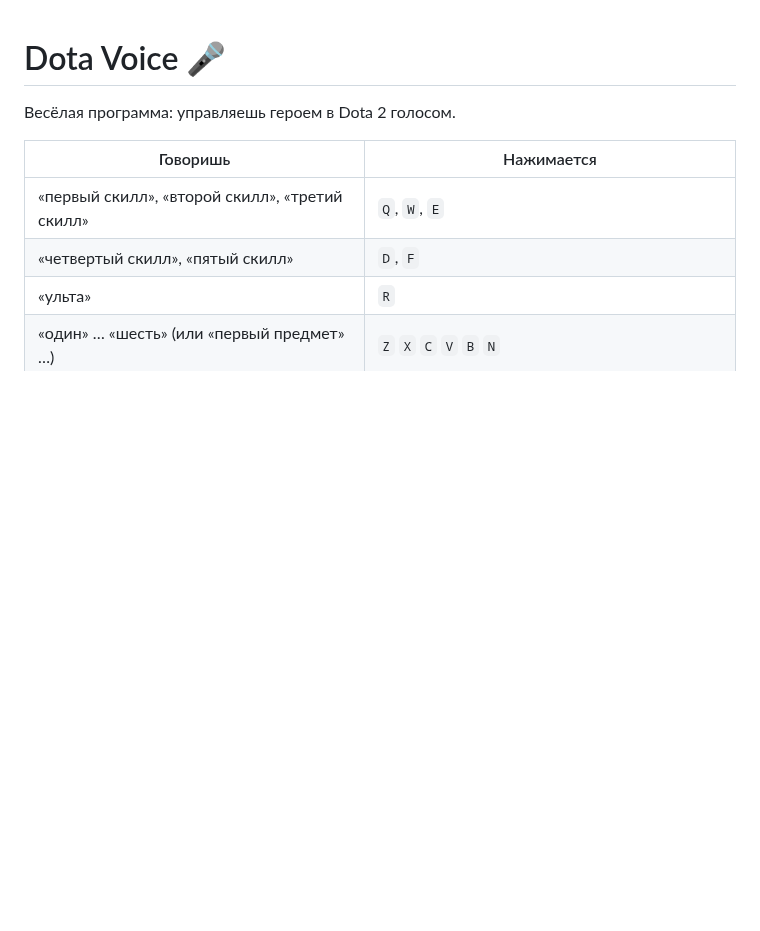
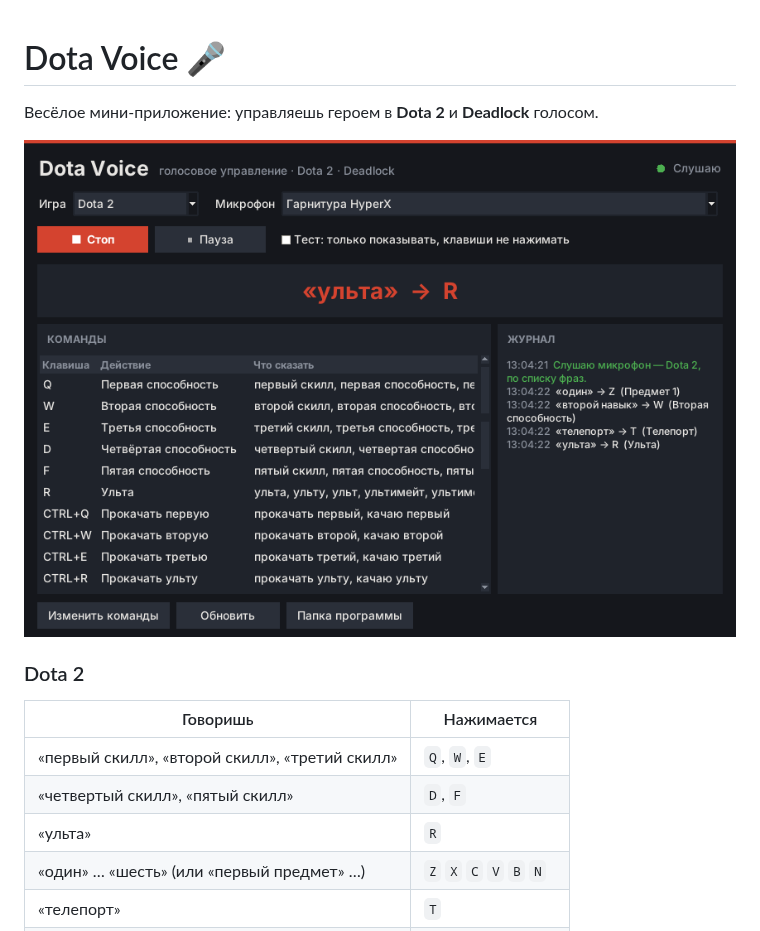
Before and after one commit to RinusC/dota-click, a Markdown page: README.md, the part around one of its changes. GitHub-like rendering; pictures changed too: docs/screenshot.png (added); blank space fills up the shorter version.

```diff
--- a/README.md
+++ b/README.md
@@ -1,6 +1,10 @@
 # Dota Voice 🎤
 
-Весёлая программа: управляешь героем в Dota 2 голосом.
+Весёлое мини-приложение: управляешь героем в **Dota 2** и **Deadlock** голосом.
+
+![окно](docs/screenshot.png)
+
+### Dota 2
 
 | Говоришь | Нажимается |
 |---|---|
```
Also changed, not shown: other parts of README.md (+84 -48 lines), 17 other files.
